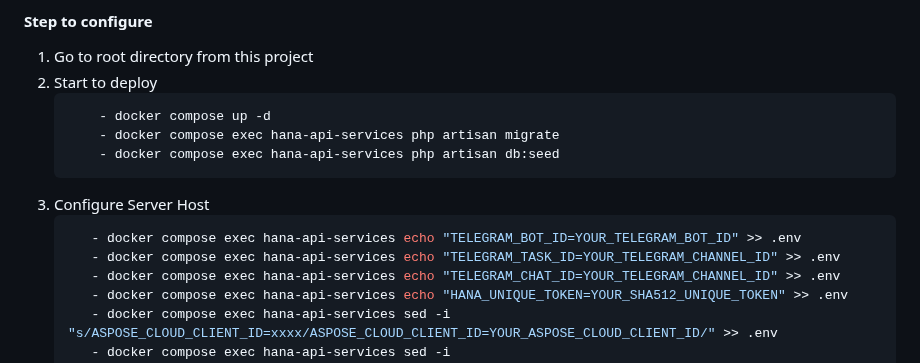
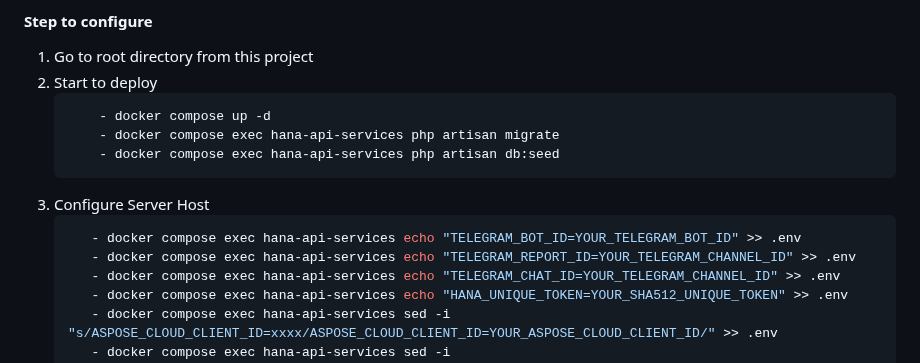
Before and after one commit to Nicklas373/HANA_PDF, a Markdown page: README.md, the part around the change. Rendered like a GitHub page.

Commit message:
README: Updated documentation
Signed-off-by: Dicky Herlambang (花） <herlambangdicky5@gmail.com>

`````diff
--- a/README.md
+++ b/README.md
@@ -63,7 +63,7 @@ used of Flowbite library to maintain responsive and materialize interface. And p
 3. Configure Server Host
      ````bash
         - docker compose exec hana-api-services echo "TELEGRAM_BOT_ID=YOUR_TELEGRAM_BOT_ID" >> .env
-        - docker compose exec hana-api-services echo "TELEGRAM_TASK_ID=YOUR_TELEGRAM_CHANNEL_ID" >> .env
+        - docker compose exec hana-api-services echo "TELEGRAM_REPORT_ID=YOUR_TELEGRAM_CHANNEL_ID" >> .env
         - docker compose exec hana-api-services echo "TELEGRAM_CHAT_ID=YOUR_TELEGRAM_CHANNEL_ID" >> .env
         - docker compose exec hana-api-services echo "HANA_UNIQUE_TOKEN=YOUR_SHA512_UNIQUE_TOKEN" >> .env
         - docker compose exec hana-api-services sed -i "s/ASPOSE_CLOUD_CLIENT_ID=xxxx/ASPOSE_CLOUD_CLIENT_ID=YOUR_ASPOSE_CLOUD_CLIENT_ID/" >> .env
`````
